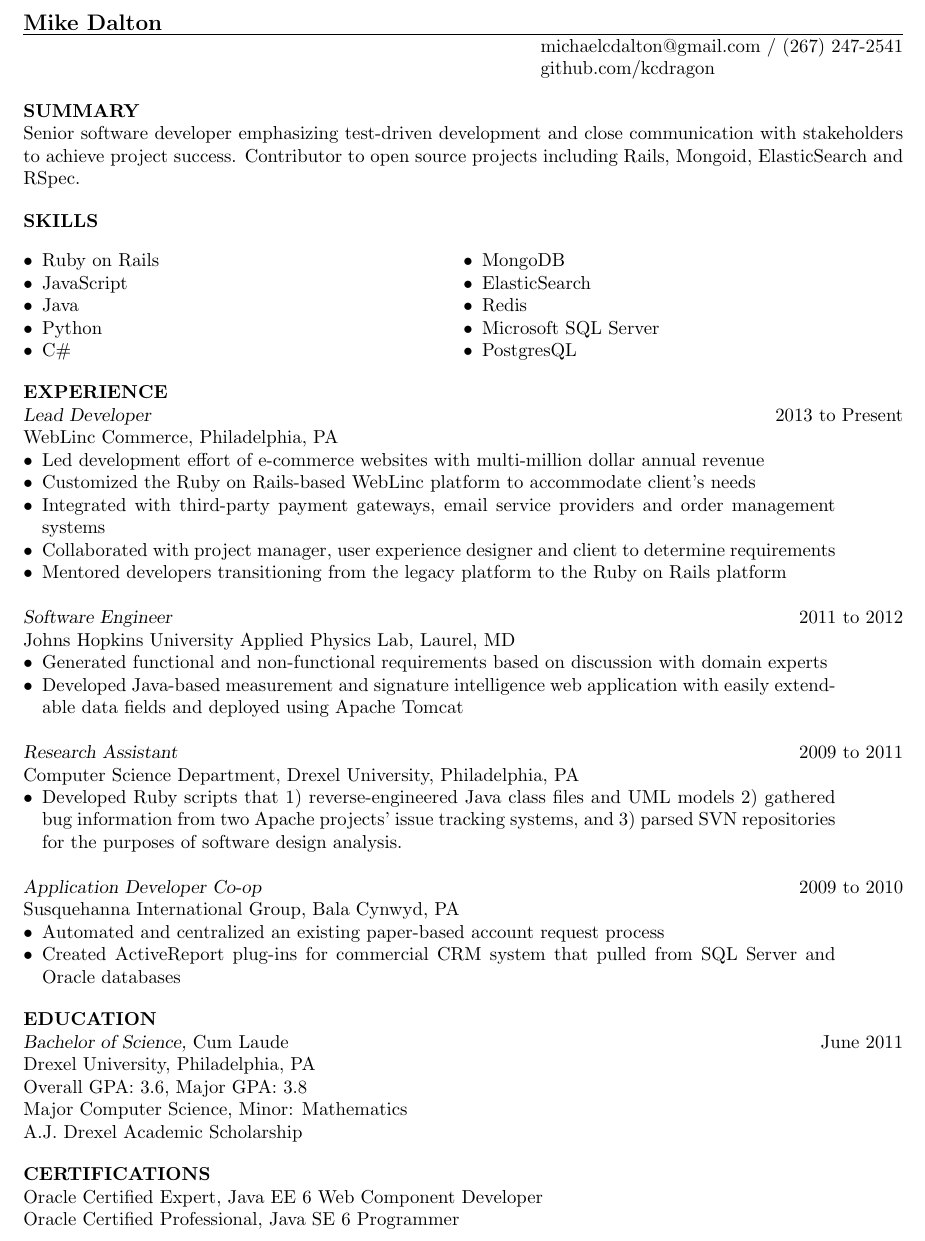
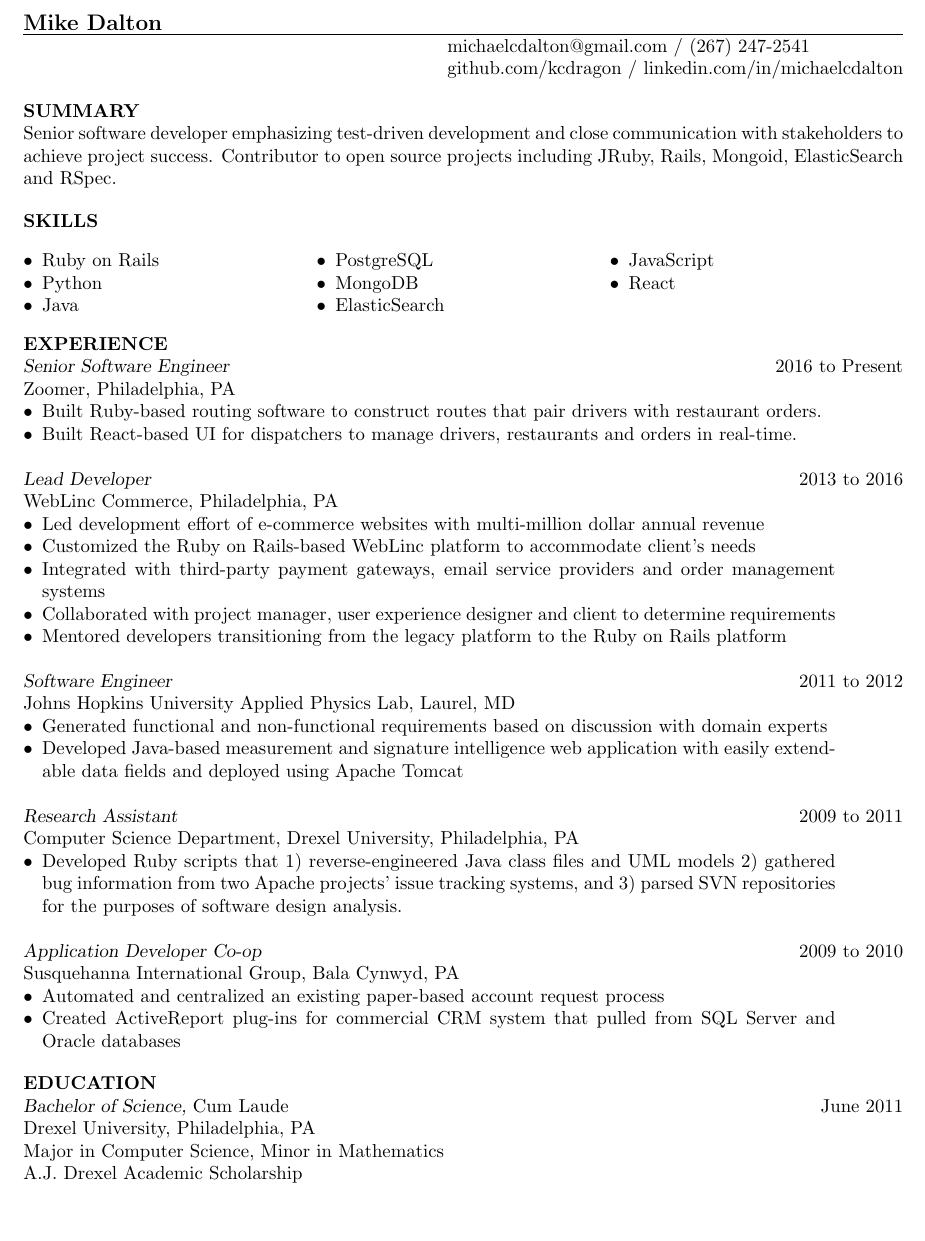
Before and after one commit to kcdragon/my-resume, a LaTeX CV (resume.tex): part of the page, cut so that both start at the same text. Compiled offline with pdfLaTeX.

Commit message:
Adding Zoomer to experience

```diff
--- a/resume.tex
+++ b/resume.tex
@@ -9,35 +9,42 @@
 
 \name{Mike Dalton}
 \address{michaelcdalton@gmail.com / (267) 247-2541}
-\address{github.com/kcdragon}
+\address{github.com/kcdragon / linkedin.com/in/michaelcdalton}
 
 \begin{resume}
-
 \section{SUMMARY}
-Senior software developer emphasizing test-driven development and close communication with stakeholders to achieve project success. Contributor to open source projects including Rails, Mongoid, ElasticSearch and RSpec.
+Senior software developer emphasizing test-driven development and close communication with stakeholders to achieve project success. Contributor to open source projects including JRuby, Rails, Mongoid, ElasticSearch and RSpec.
 
 \section{SKILLS}
-\begin{ncolumn}{2}
+\begin{ncolumn}{3}
 \begin{itemize} \itemsep -2pt
 \item Ruby on Rails
-\item JavaScript
+\item Python
 \item Java
-\item Python
-\item C\#
 \end{itemize}
 &
 \begin{itemize} \itemsep -2pt
+\item PostgreSQL
 \item MongoDB
 \item ElasticSearch
-\item Redis
-\item Microsoft SQL Server
-\item PostgresQL
+\end{itemize}
+&
+\begin{itemize} \itemsep -2pt
+\item JavaScript
+\item React
 \end{itemize}
 \end{ncolumn}
 
 \section{EXPERIENCE}
 
-{\sl Lead Developer} \hfill 2013 to Present \\
+{\sl Senior Software Engineer} \hfill 2016 to Present \\
+Zoomer, Philadelphia, PA
+\begin{itemize} \itemsep -2pt
+\item Built Ruby-based routing software to construct routes that pair drivers with restaurant orders.
+\item Built React-based UI for dispatchers to manage drivers, restaurants and orders in real-time.
+\end{itemize}
+
+{\sl Lead Developer} \hfill 2013 to 2016 \\
 WebLinc Commerce, Philadelphia, PA
 \begin{itemize} \itemsep -2pt
 \item Led development effort of e-commerce websites with multi-million dollar annual revenue
@@ -70,13 +77,8 @@ Susquehanna International Group, Bala Cynwyd, PA
 \section{EDUCATION}
 {\sl Bachelor of Science,} Cum Laude \hfill June 2011 \\
 Drexel University, Philadelphia, PA \\
-Overall GPA: 3.6, Major GPA: 3.8 \\
-Major Computer Science, Minor: Mathematics \\
+Major in Computer Science, Minor in Mathematics \\
 A.J. Drexel Academic Scholarship
-
-\section{CERTIFICATIONS}
-Oracle Certified Expert, Java EE 6 Web Component Developer \\
-Oracle Certified Professional, Java SE 6 Programmer
 
 \end{resume}
 \end{document}
```
